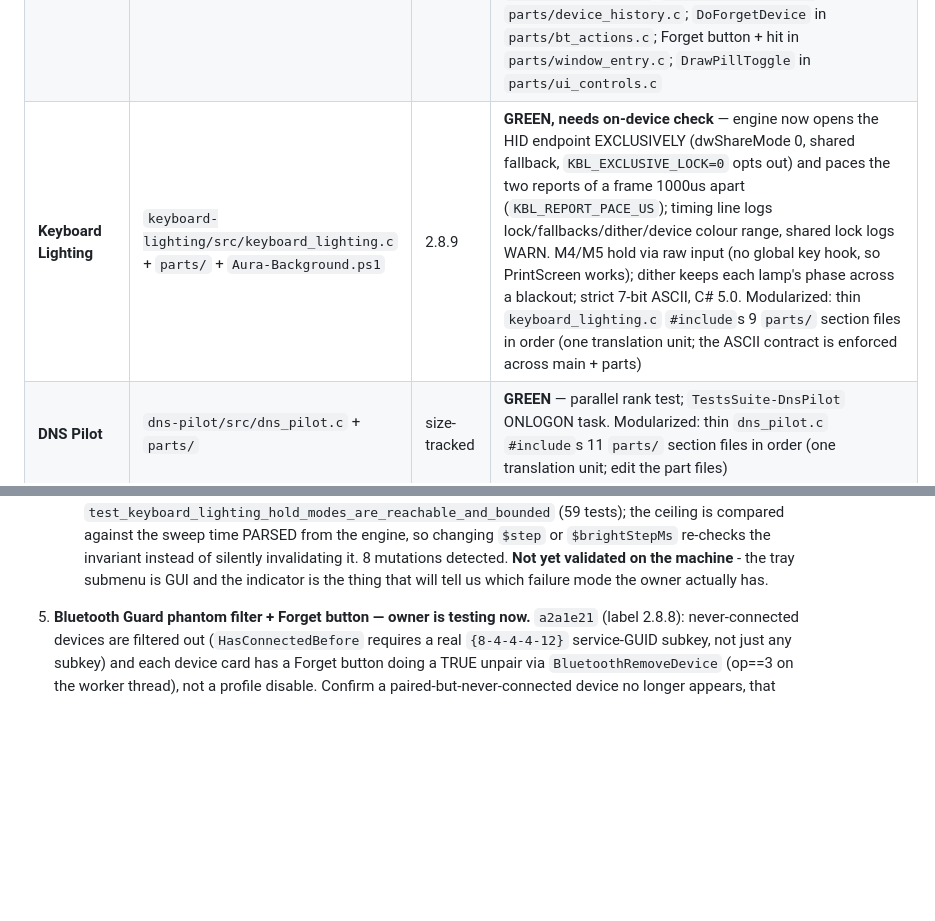
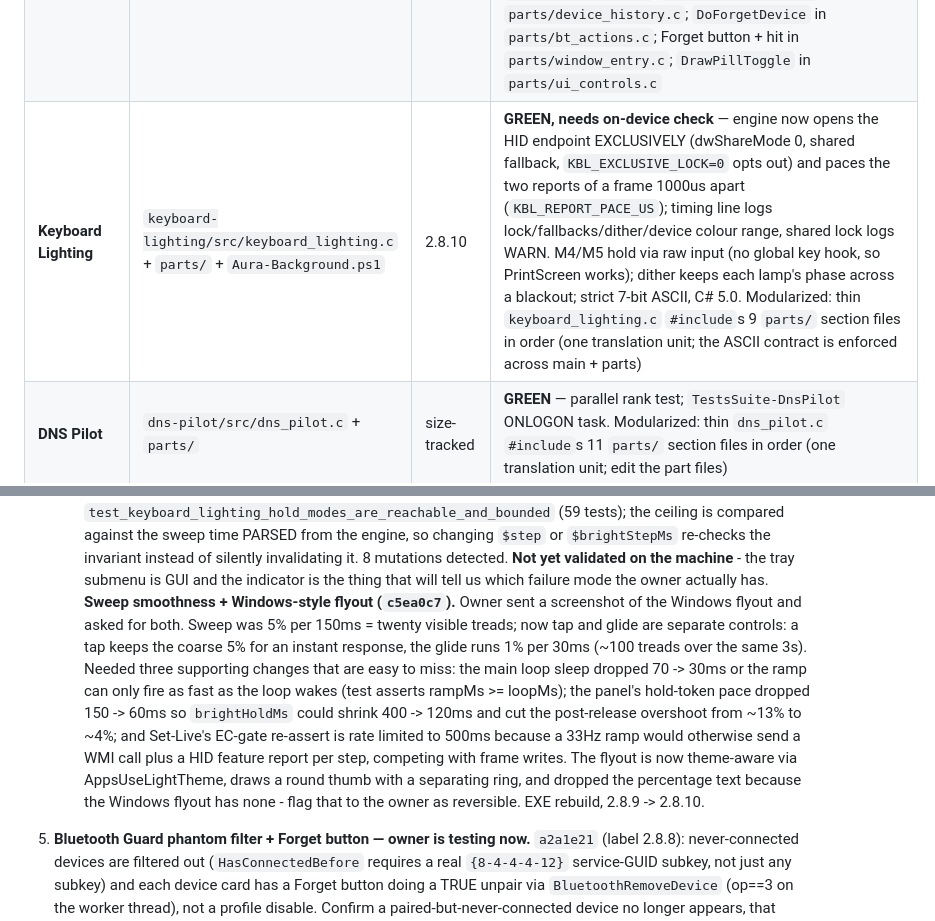
Before and after one commit to ajani190819-ops/Tests, a Markdown page: .agent/STATE.md, 2 parts joined by grey strips. Drawn GitHub-style; blank space fills up the shorter version.

Commit message:
STATE: record the fine-glide split and the theme-aware flyout
Keeps the three non-obvious couplings in writing: the ramp cannot be finer than
the loop sleep, the hold-token pace is what allows brightHoldMs to stay small
and the post-release overshoot short, and Set-Live's gate re-assert has to be
rate limited once the ramp runs at 33Hz.

Co-authored-by: arena-agent <297053741+arena-agent@users.noreply.github.com>

```diff
--- a/.agent/STATE.md
+++ b/.agent/STATE.md
@@ -27,7 +27,7 @@ here went stale twice and sent `tools/sync_branch.sh` at the wrong branch.
 | :--- | :--- | :--- | :--- |
 | **Project Hub** | `project-hub/src/project_hub.c` + `parts/` | 2.8.42 | **GREEN** — every card leads with a dynamic Update/Install button (Install when the app is missing, Update when a newer build is known, hidden when current), then Open, Folder, and the card extra (Stop/Unfreeze); Orca + Spatial HUD match the other app cards; Orca has a real Remove and a persisted Disable that gates its installer; suite folder is the install target for every app and the hub; "Update All" refreshes every built-in; content-hash update checks; branch-aware mod card; Clipboard Memory removed (7 built-in cards). Modularized: thin `project_hub.c` `#include`s 14 `parts/` section files in order (one translation unit; `RefreshProjectStatuses` is in `parts/refresh_statuses.c`, the card button init in `parts/card_defs_verbs.c`) |
 | **Bluetooth Guard** | `bluetooth-guard/src/bluetooth_guard.c` + `parts/` | 2.8.8 | **GREEN** — rules-ghost device list; `HighestAvailable` logon task; phantom never-connected devices filtered out (`HasConnectedBefore` requires a service-GUID subkey); per-device **Forget** button does a true unpair (`BluetoothRemoveDevice`, op==3 on the worker) without disabling profiles. Modularized: thin `bluetooth_guard.c` `#include`s 9 `parts/` files in order (one TU). `HasConnectedBefore`/`IsServiceGuidSubkey` in `parts/device_history.c`; `DoForgetDevice` in `parts/bt_actions.c`; Forget button + hit in `parts/window_entry.c`; `DrawPillToggle` in `parts/ui_controls.c` |
-| **Keyboard Lighting** | `keyboard-lighting/src/keyboard_lighting.c` + `parts/` + `Aura-Background.ps1` | 2.8.9 | **GREEN, needs on-device check** — engine now opens the HID endpoint EXCLUSIVELY (dwShareMode 0, shared fallback, `KBL_EXCLUSIVE_LOCK=0` opts out) and paces the two reports of a frame 1000us apart (`KBL_REPORT_PACE_US`); timing line logs lock/fallbacks/dither/device colour range, shared lock logs WARN. M4/M5 hold via raw input (no global key hook, so PrintScreen works); dither keeps each lamp's phase across a blackout; strict 7-bit ASCII, C# 5.0. Modularized: thin `keyboard_lighting.c` `#include`s 9 `parts/` section files in order (one translation unit; the ASCII contract is enforced across main + parts) |
+| **Keyboard Lighting** | `keyboard-lighting/src/keyboard_lighting.c` + `parts/` + `Aura-Background.ps1` | 2.8.10 | **GREEN, needs on-device check** — engine now opens the HID endpoint EXCLUSIVELY (dwShareMode 0, shared fallback, `KBL_EXCLUSIVE_LOCK=0` opts out) and paces the two reports of a frame 1000us apart (`KBL_REPORT_PACE_US`); timing line logs lock/fallbacks/dither/device colour range, shared lock logs WARN. M4/M5 hold via raw input (no global key hook, so PrintScreen works); dither keeps each lamp's phase across a blackout; strict 7-bit ASCII, C# 5.0. Modularized: thin `keyboard_lighting.c` `#include`s 9 `parts/` section files in order (one translation unit; the ASCII contract is enforced across main + parts) |
 | **DNS Pilot** | `dns-pilot/src/dns_pilot.c` + `parts/` | size-tracked | **GREEN** — parallel rank test; `TestsSuite-DnsPilot` ONLOGON task. Modularized: thin `dns_pilot.c` `#include`s 11 `parts/` section files in order (one translation unit; edit the part files) |
 | **Agent Notes** | `agent-notes/src/agent_notes.c` + `parts/` | size-tracked | **GREEN** — POSTs to `tools/notes_server.py`; queues in `%LOCALAPPDATA%\AgentNotes\outbox\` while offline. Modularized: thin `agent_notes.c` textually `#include`s `parts/{config_outbox,http_agent,emblem,ui,entry}.c` in order (one translation unit; edit the part files) |
 | **Audio Switcher** | `audio-switcher/src/audio_switcher.c` + `parts/` | size-tracked | **GREEN** — catalog-driven hub card; surfaces+focuses its window on Open-from-hub (named-event show); lists apps on every render endpoint. Modularized: thin `audio_switcher.c` `#include`s 7 `parts/` section files in order (one translation unit; edit the part files) |
@@ -318,6 +318,20 @@ here went stale twice and sent `tools/sync_branch.sh` at the wrong branch.
    instead of silently invalidating it. 8 mutations detected. **Not yet
    validated on the machine** - the tray submenu is GUI and the indicator is the
    thing that will tell us which failure mode the owner actually has.
+   **Sweep smoothness + Windows-style flyout (`c5ea0c7`).** Owner sent a screenshot
+   of the Windows flyout and asked for both. Sweep was 5% per 150ms = twenty
+   visible treads; now tap and glide are separate controls: a tap keeps the
+   coarse 5% for an instant response, the glide runs 1% per 30ms (~100 treads
+   over the same 3s). Needed three supporting changes that are easy to miss:
+   the main loop sleep dropped 70 -> 30ms or the ramp can only fire as fast as
+   the loop wakes (test asserts rampMs >= loopMs); the panel's hold-token pace
+   dropped 150 -> 60ms so `brightHoldMs` could shrink 400 -> 120ms and cut the
+   post-release overshoot from ~13% to ~4%; and Set-Live's EC-gate re-assert is
+   rate limited to 500ms because a 33Hz ramp would otherwise send a WMI call
+   plus a HID feature report per step, competing with frame writes. The
+   flyout is now theme-aware via AppsUseLightTheme, draws a round thumb with a
+   separating ring, and dropped the percentage text because the Windows flyout
+   has none - flag that to the owner as reversible. EXE rebuild, 2.8.9 -> 2.8.10.
 5. **Bluetooth Guard phantom filter + Forget button — owner is testing now.**
    `a2a1e21` (label 2.8.8): never-connected devices are filtered out
    (`HasConnectedBefore` requires a real `{8-4-4-4-12}` service-GUID subkey, not
```
Also changed, not shown: other parts of .agent/STATE.md (+1 -1 lines).
